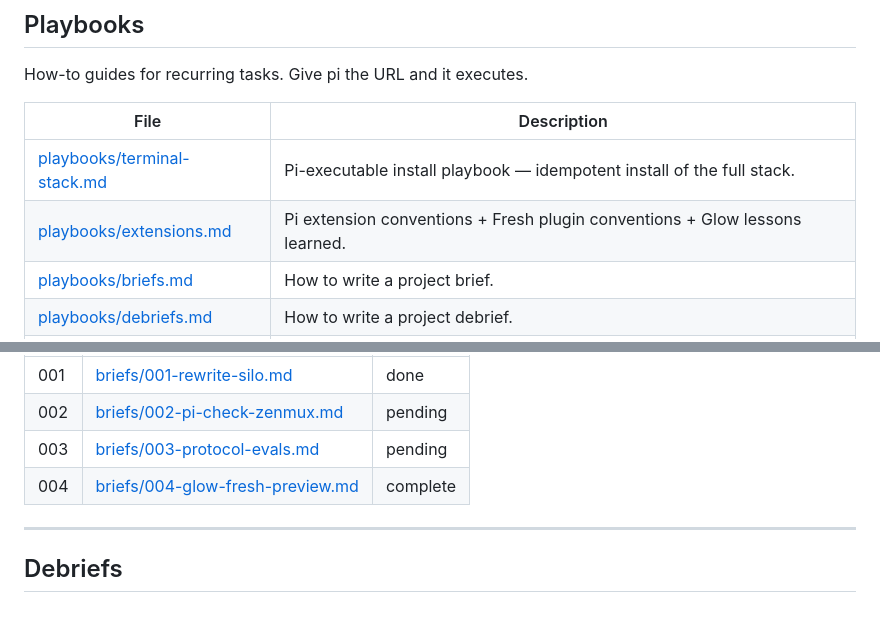
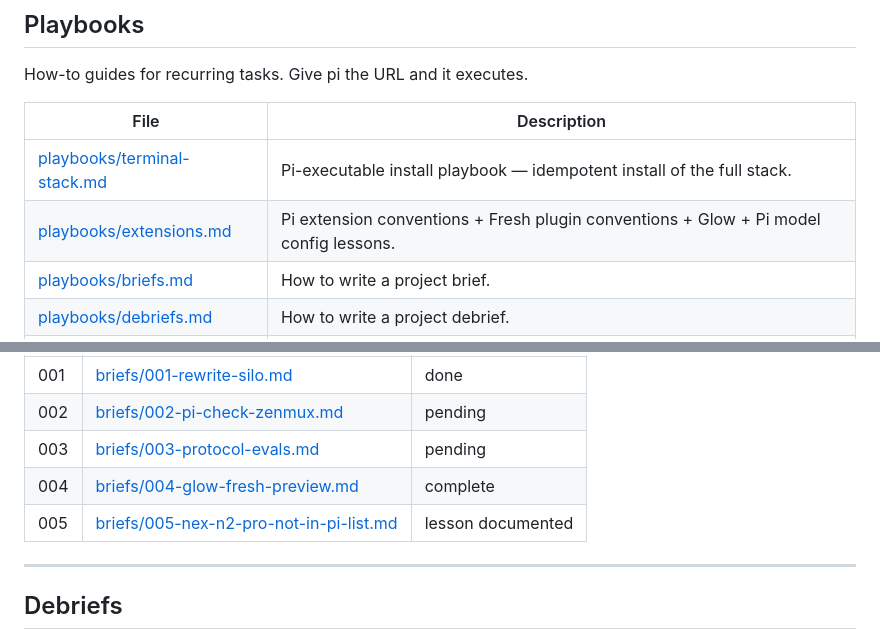
Before and after one commit to pjsvis/cool-pi-extensions, a Markdown page: MANIFEST.md, 2 parts joined by grey strips. GitHub-like rendering; blank space fills up the shorter version.

```diff
--- a/MANIFEST.md
+++ b/MANIFEST.md
@@ -37,7 +37,7 @@ How-to guides for recurring tasks. Give pi the URL and it executes.
 | File | Description |
 |---|---|
 | [playbooks/terminal-stack.md](playbooks/terminal-stack.md) | Pi-executable install playbook — idempotent install of the full stack. |
-| [playbooks/extensions.md](playbooks/extensions.md) | Pi extension conventions + Fresh plugin conventions + Glow lessons learned. |
+| [playbooks/extensions.md](playbooks/extensions.md) | Pi extension conventions + Fresh plugin conventions + Glow + Pi model config lessons. |
 | [playbooks/briefs.md](playbooks/briefs.md) | How to write a project brief. |
 | [playbooks/debriefs.md](playbooks/debriefs.md) | How to write a project debrief. |
 | [playbooks/decisions.md](playbooks/decisions.md) | How to write a decision record. |
@@ -61,6 +61,7 @@ work starts.
 | 002 | [briefs/002-pi-check-zenmux.md](briefs/002-pi-check-zenmux.md) | pending |
 | 003 | [briefs/003-protocol-evals.md](briefs/003-protocol-evals.md) | pending |
 | 004 | [briefs/004-glow-fresh-preview.md](briefs/004-glow-fresh-preview.md) | complete |
+| 005 | [briefs/005-nex-n2-pro-not-in-pi-list.md](briefs/005-nex-n2-pro-not-in-pi-list.md) | lesson documented |
 
 ---
 
```
Also changed, not shown: briefs/005-nex-n2-pro-not-in-pi-list.md (added, +43 -0 lines), playbooks/extensions.md (+58 -0 lines).
